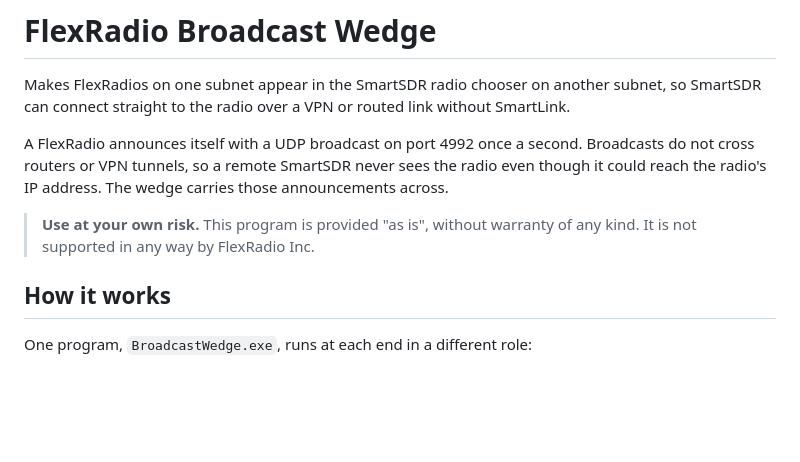
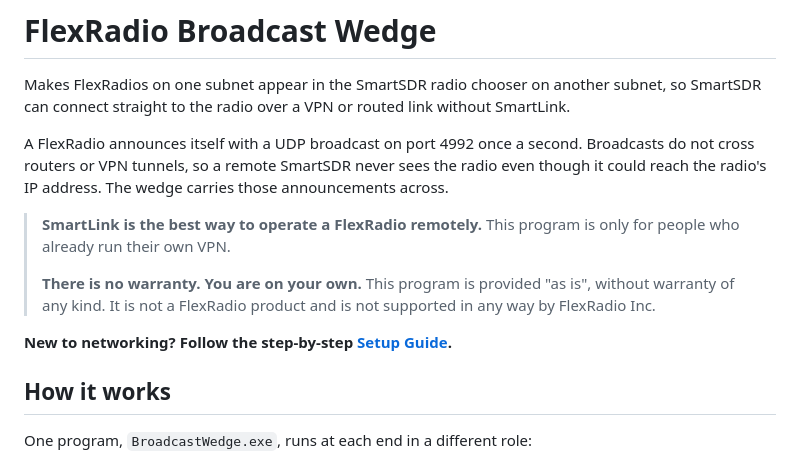
Before and after one commit to va3mw/FlexRadio-Broadcast-Wedge, a Markdown page: README.md, the part around the change. GitHub-like rendering; blank space fills up the shorter version.

```diff
--- a/README.md
+++ b/README.md
@@ -9,8 +9,14 @@ Broadcasts do not cross routers or VPN tunnels, so a remote SmartSDR never sees
 the radio even though it could reach the radio's IP address. The wedge carries
 those announcements across.
 
-> **Use at your own risk.** This program is provided "as is", without warranty
-> of any kind. It is not supported in any way by FlexRadio Inc.
+> **SmartLink is the best way to operate a FlexRadio remotely.** This program
+> is only for people who already run their own VPN.
+>
+> **There is no warranty. You are on your own.** This program is provided "as
+> is", without warranty of any kind. It is not a FlexRadio product and is not
+> supported in any way by FlexRadio Inc.
+
+**New to networking? Follow the step-by-step [Setup Guide](SETUP.md).**
 
 ## How it works
 
```
Also changed, not shown: SETUP.md (added, +201 -0 lines).
